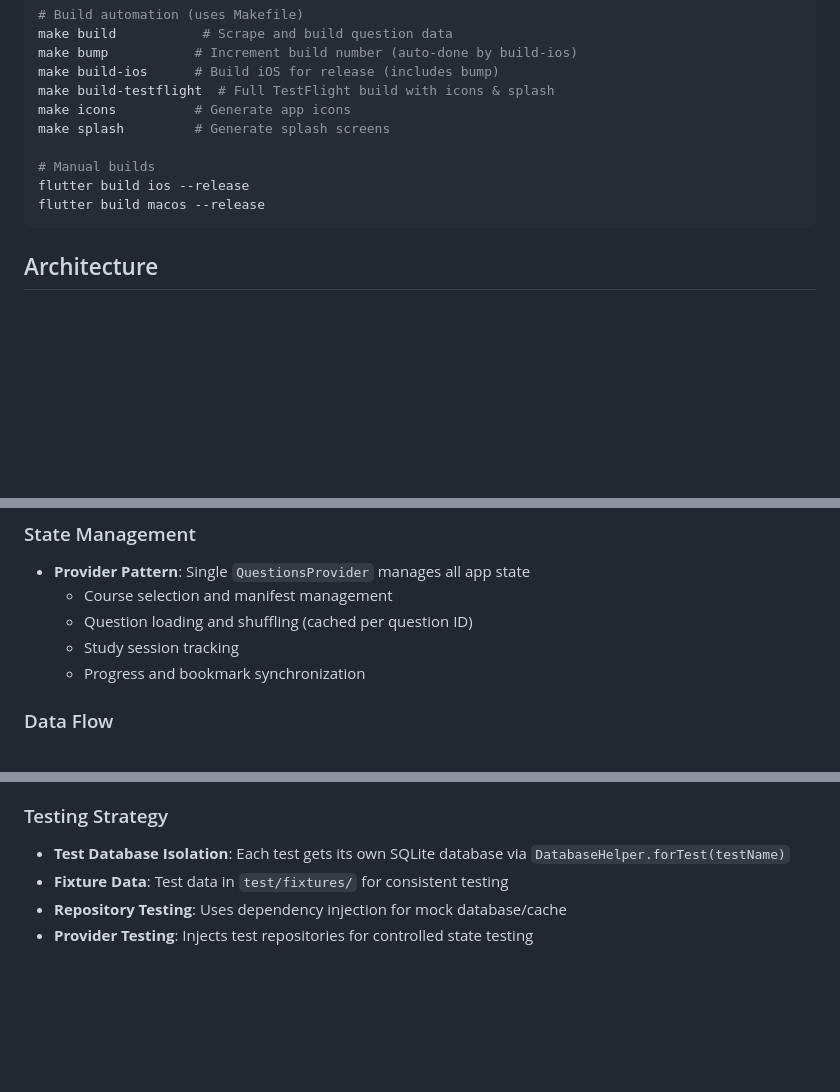
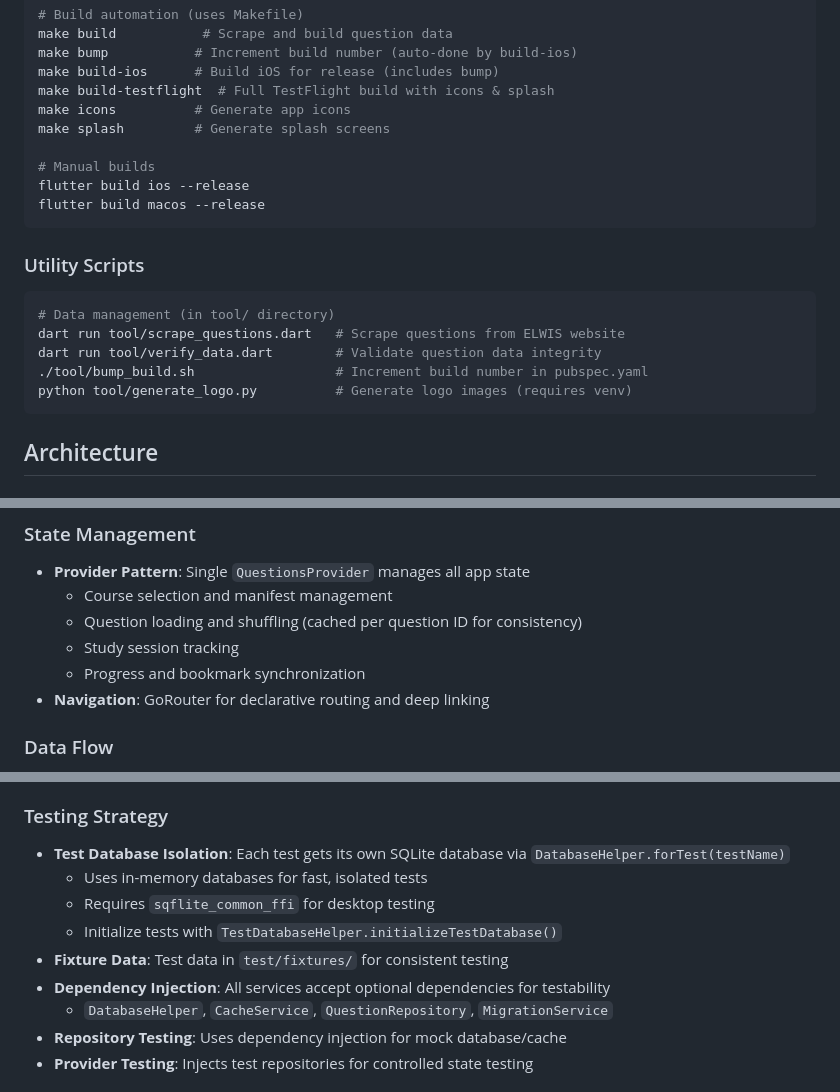
Before and after one commit to cedricziel/sportboot-app, a Markdown page: CLAUDE.md, 3 parts joined by grey strips. Drawn GitHub-style; blank space fills up the shorter version.

Commit message:
chore: amend claude.md

````diff
--- a/CLAUDE.md
+++ b/CLAUDE.md
@@ -51,6 +51,15 @@ flutter build ios --release
 flutter build macos --release
 ```
 
+### Utility Scripts
+```bash
+# Data management (in tool/ directory)
+dart run tool/scrape_questions.dart   # Scrape questions from ELWIS website
+dart run tool/verify_data.dart        # Validate question data integrity
+./tool/bump_build.sh                  # Increment build number in pubspec.yaml
+python tool/generate_logo.py          # Generate logo images (requires venv)
+```
+
 ## Architecture
 
 ### Data Layer
@@ -64,9 +73,10 @@ flutter build macos --release
 ### State Management
 - **Provider Pattern**: Single `QuestionsProvider` manages all app state
   - Course selection and manifest management
-  - Question loading and shuffling (cached per question ID)
+  - Question loading and shuffling (cached per question ID for consistency)
   - Study session tracking
   - Progress and bookmark synchronization
+- **Navigation**: GoRouter for declarative routing and deep linking
 
 ### Data Flow
 1. **Manifest Loading**: `assets/data/manifest.yaml` defines course structure and catalog relationships
@@ -83,7 +93,12 @@ flutter build macos --release
 
 ### Testing Strategy
 - **Test Database Isolation**: Each test gets its own SQLite database via `DatabaseHelper.forTest(testName)`
+  - Uses in-memory databases for fast, isolated tests
+  - Requires `sqflite_common_ffi` for desktop testing
+  - Initialize tests with `TestDatabaseHelper.initializeTestDatabase()`
 - **Fixture Data**: Test data in `test/fixtures/` for consistent testing
+- **Dependency Injection**: All services accept optional dependencies for testability
+  - `DatabaseHelper`, `CacheService`, `QuestionRepository`, `MigrationService`
 - **Repository Testing**: Uses dependency injection for mock database/cache
 - **Provider Testing**: Injects test repositories for controlled state testing
 
````
